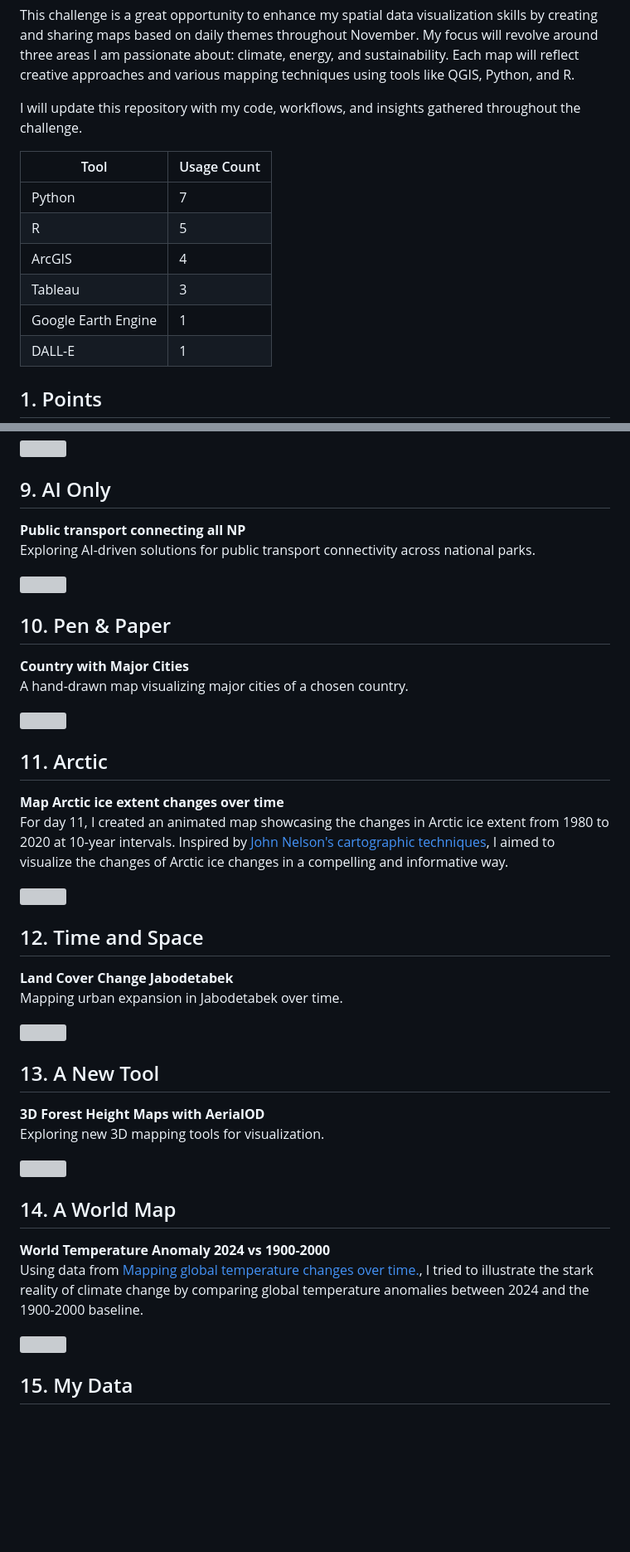
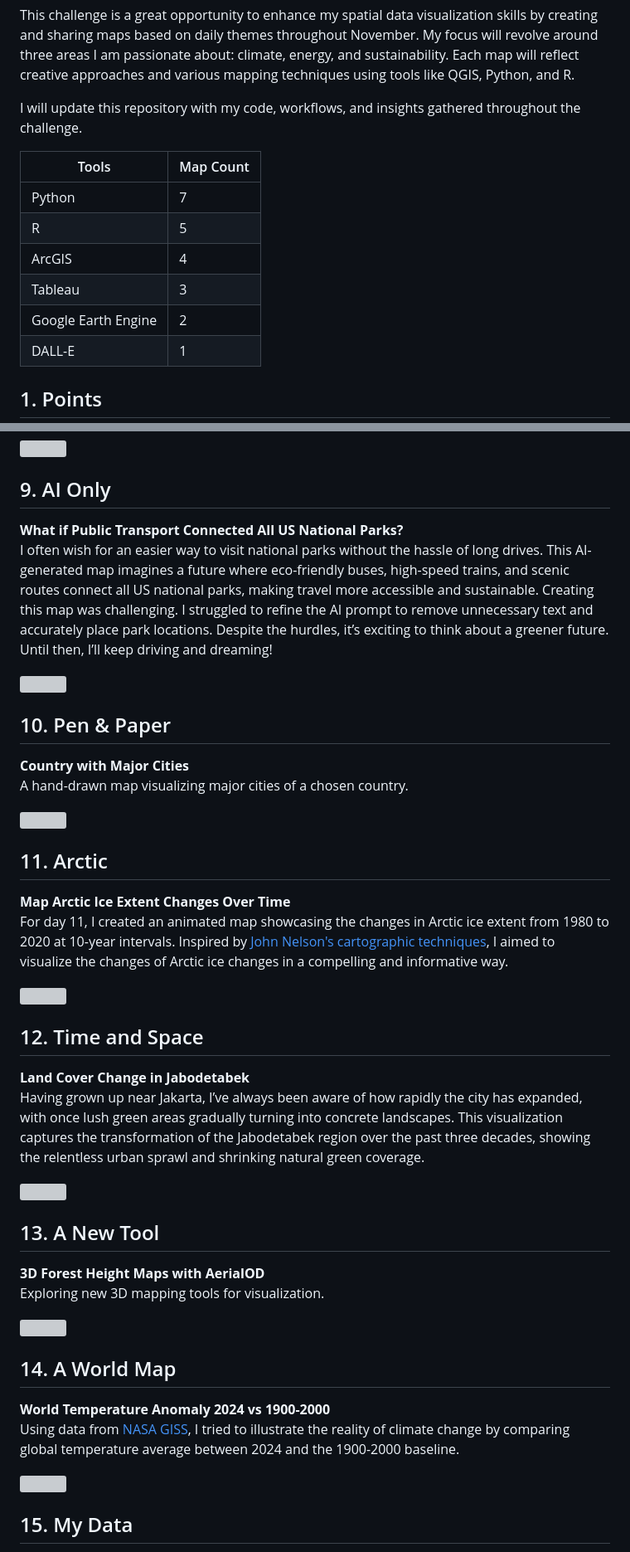
Before and after one commit to juniomata/30DaysMapChallenge, a Markdown page: README.md, 2 parts joined by grey strips. Shown at 83% size. Rendered like a GitHub page; blank space fills up the shorter version; grey boxes are pictures that could not be loaded.

Commit message:
update desc day 4 9 12 29

```diff
--- a/README.md
+++ b/README.md
@@ -7,13 +7,13 @@ This challenge is a great opportunity to enhance my spatial data visualization s
 
 I will update this repository with my code, workflows, and insights gathered throughout the challenge.
 
-| Tool         | Usage Count |
+| Tools         | Map Count |
 |--------------|-------------|
 | Python       | 7           |
 | R            | 5           |
 | ArcGIS       | 4           |
 | Tableau      | 3           |
-| Google Earth Engine | 1    |
+| Google Earth Engine | 2    |
 | DALL-E       | 1           |
 
 
@@ -83,8 +83,8 @@ Mapping wildfire impacts across California using HDX data.
 
 ## 9. AI Only
 
-**Public transport connecting all NP**
-Exploring AI-driven solutions for public transport connectivity across national parks.
+**What if Public Transport Connected All US National Parks?**
+I often wish for an easier way to visit national parks without the hassle of long drives. This AI-generated map imagines a future where eco-friendly buses, high-speed trains, and scenic routes connect all US national parks, making travel more accessible and sustainable. Creating this map was challenging. I struggled to refine the AI prompt to remove unnecessary text and accurately place park locations. Despite the hurdles, it’s exciting to think about a greener future. Until then, I’ll keep driving and dreaming!
 
 <div style="text-align: center;"><img src="day09_aionly/day9_ai_noly_publictransporttoNP.png" style="width:50%;"></div>
 
@@ -97,15 +97,15 @@ A hand-drawn map visualizing major cities of a chosen country.
 
 ## 11. Arctic
 
-**Map Arctic ice extent changes over time**
+**Map Arctic Ice Extent Changes Over Time**
 For day 11, I created an animated map showcasing the changes in Arctic ice extent from 1980 to 2020 at 10-year intervals. Inspired by [John Nelson's cartographic techniques](https://www.youtube.com/watch?v=iT4JOSUm7yE&t=286s), I aimed to visualize the changes of Arctic ice changes in a compelling and informative way.
 
 <div style="text-align: center;"><img src="day11_arctic/day11_Arctic_SeaIceExtent.gif" style="width:50%;"></div>
 
 ## 12. Time and Space
 
-**Land Cover Change Jabodetabek**
-Mapping urban expansion in Jabodetabek over time.
+**Land Cover Change in Jabodetabek**
+Having grown up near Jakarta, I’ve always been aware of how rapidly the city has expanded, with once lush green areas gradually turning into concrete landscapes. This visualization captures the transformation of the Jabodetabek region over the past three decades, showing the relentless urban sprawl and shrinking natural green coverage.
 
 <div style="text-align: center;"><img src="day12_timeandspace/LandCover_Changes_Jabodetabek.jpg" style="width:50%;"></div>
 
@@ -120,5 +120,5 @@ Exploring new 3D mapping tools for visualization.
 ## 14. A World Map
 
 **World Temperature Anomaly 2024 vs 1900-2000**
-Using data from [Mapping global temperature changes over time.](https://data.giss.nasa.gov//gistemp/maps/), I tried to illustrate the stark reality of climate change by comparing global temperature anomalies between 2024 and the 1900-2000 baseline.
+Using data from [NASA GISS](https://data.giss.nasa.gov//gistemp/maps/), I tried to illustrate the reality of climate change by comparing global temperature average between 2024 and the 1900-2000 baseline.
 
```
Also changed, not shown: other parts of README.md (+5 -5 lines).
